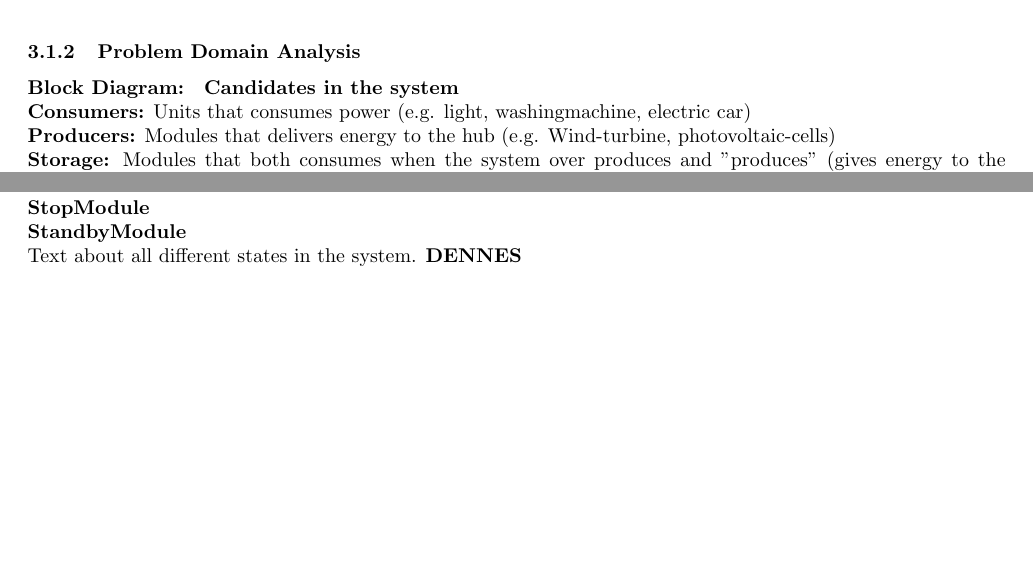
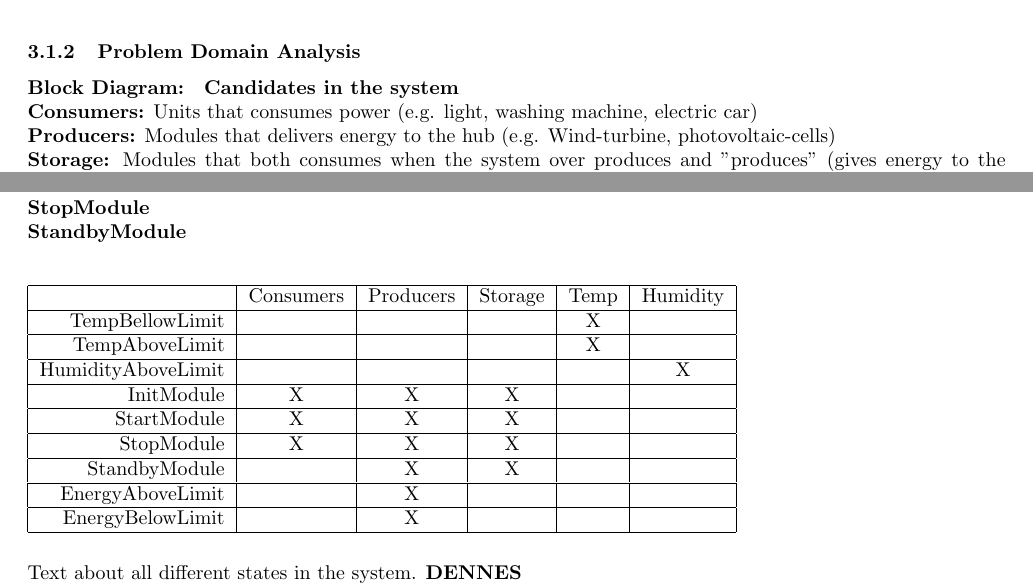
Before and after one commit to TeamUnix/Project3, a LaTeX document (pro3.tex, which reads content/launch_phase.tex): two parts of pages 9 and 10 of 11, joined at a grey line, cut so that both start at the same text, the shorter picture padded with empty space. Compiled offline with pdfLaTeX.

Commit message:
Candidates+Events Table added

```diff
--- a/content/launch_phase.tex
+++ b/content/launch_phase.tex
@@ -18,7 +18,7 @@
 	\subsubsection{Problem Domain Analysis}
 			\paragraph{Block Diagram:}
 				\textbf{Candidates in the system}
-				\\\textbf{Consumers:} Units that consumes power (e.g. light, washingmachine, electric car)
+				\\\textbf{Consumers:} Units that consumes power (e.g. light, washing machine, electric car)
 				\\\textbf{Producers:} Modules that delivers energy to the hub (e.g. Wind-turbine, photovoltaic-cells)
 				\\\textbf{Storage:} Modules that both consumes when the system over produces and "produces" (gives energy to the consumers) when needed.
 				\\\textbf{Temperature:} Unit that measures the outdoor temperature. If the temperature is too high or low it might damage the hardware.
@@ -35,6 +35,23 @@
 				\\\textbf{StartModule}
 				\\\textbf{StopModule}
 				\\\textbf{StandbyModule}
+				\\
+				\begin{table}[h!]
+					\begin{tabular}{| r | c | c | c | c | c |}
+					\hline
+					~ & Consumers & Producers & Storage & Temp & Humidity \\ \hline
+					TempBellowLimit & ~ & ~ & ~ & X & ~ \\ \hline
+					TempAboveLimit & ~ & ~ & ~ & X & ~ \\ \hline
+					HumidityAboveLimit & ~ & ~ & ~ & ~ & X \\ \hline
+					InitModule & X & X & X & ~ & ~ \\ \hline
+					StartModule & X & X & X & ~ & ~ \\ \hline
+					StopModule & X & X & X & ~ & ~ \\ \hline
+					StandbyModule & ~ & X & X & ~ & ~ \\ \hline
+					EnergyAboveLimit & ~ & X & ~ & ~ & ~ \\ \hline
+					EnergyBelowLimit & ~ & X & ~ & ~ & ~ \\
+					\hline
+					\end{tabular}
+				\end{table}
 				\\ Text about all different states in the system.  \textbf{DENNES}
 				\\\textbf{Table with all the above candidates and event combined:}
 				\newline
```
